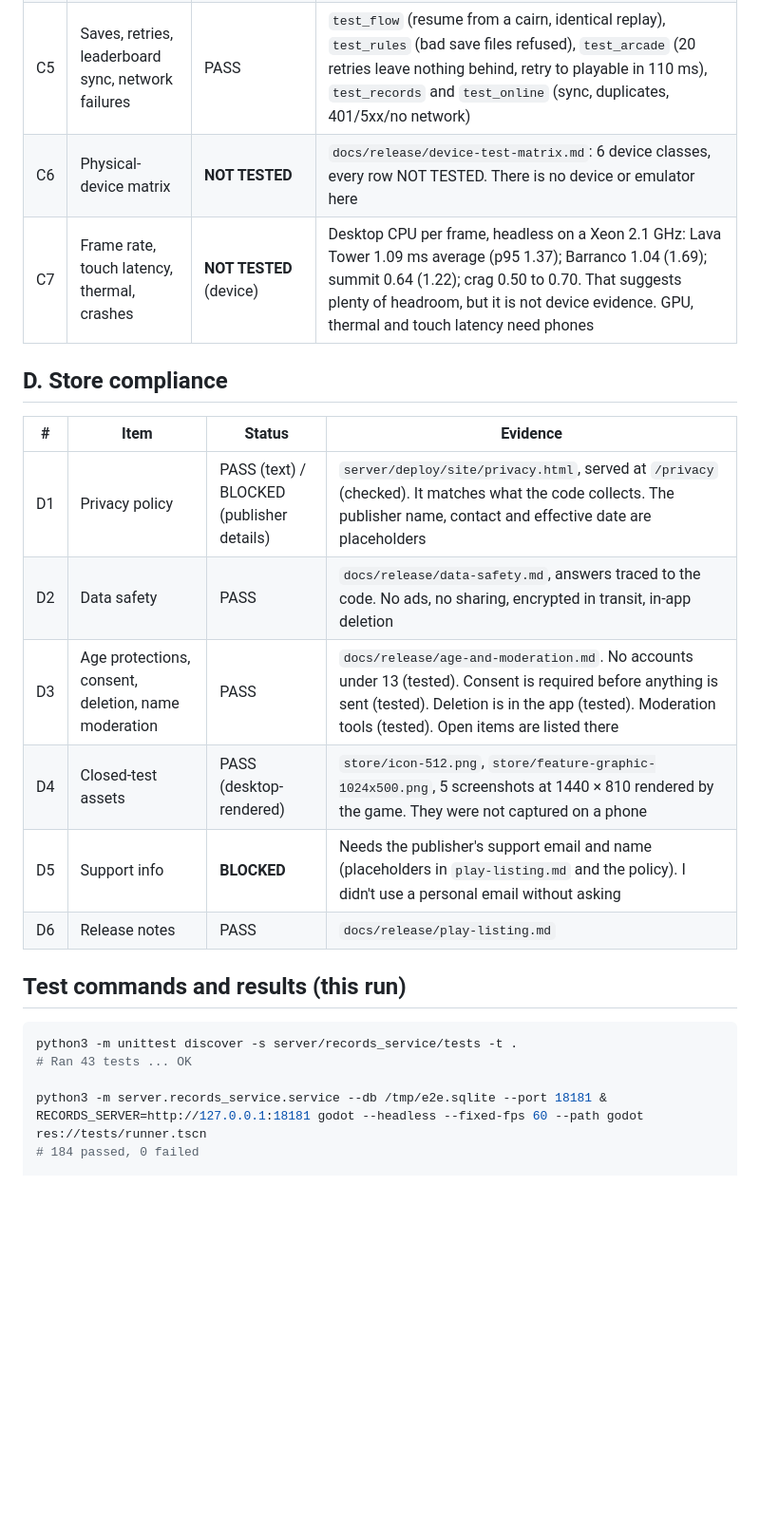
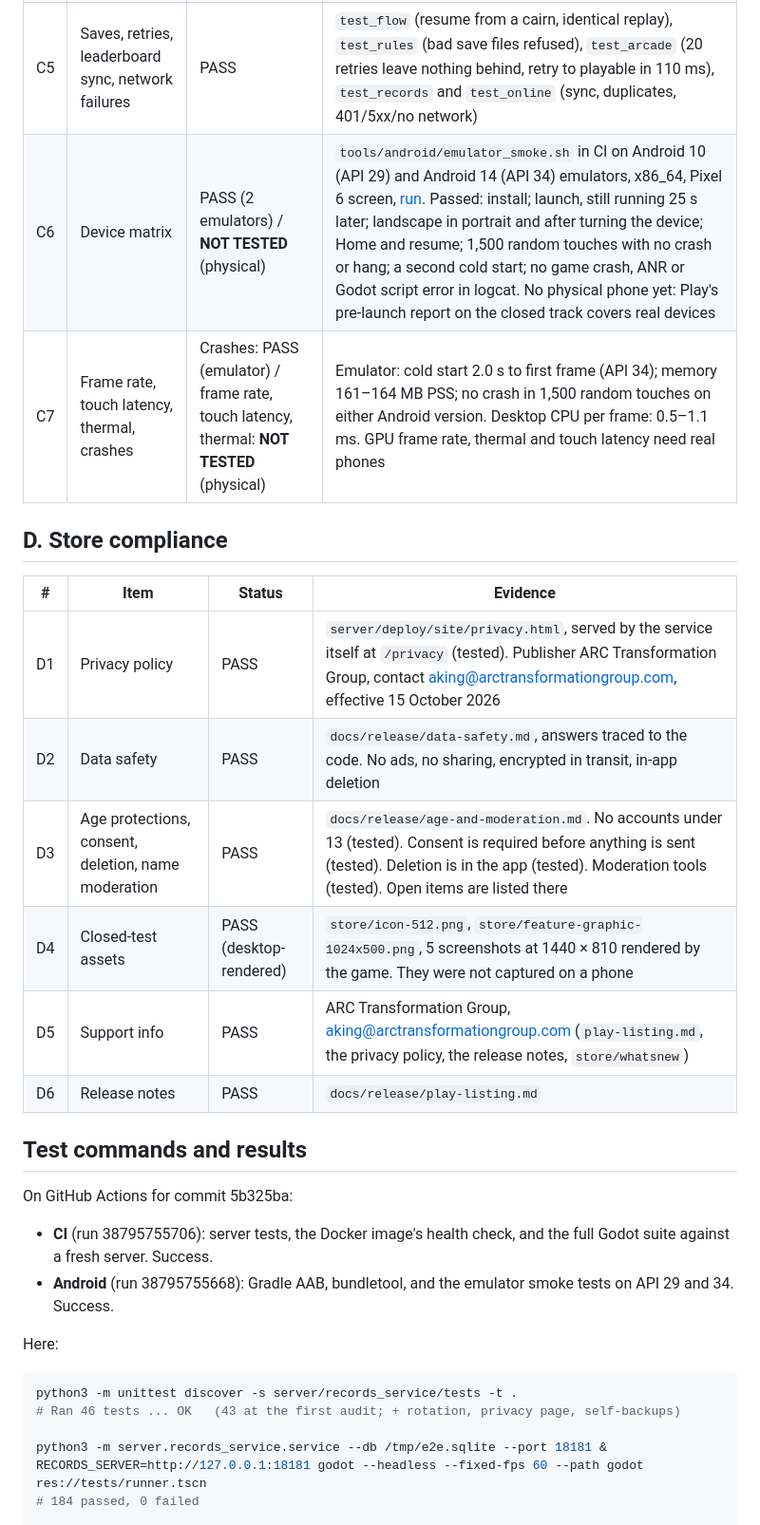
Before and after one commit to aking-beep/climb-up, a Markdown page: docs/release/beta-readiness-report.md, the part around one of its changes. Shown at 95% size. Drawn GitHub-style; blank space fills up the shorter version.

````diff
--- a/docs/release/beta-readiness-report.md
+++ b/docs/release/beta-readiness-report.md
@@ -63,25 +76,33 @@ Classifications:
 | C3 | Every Crag route | PASS | `test_crag` › every route is led to the anchor: the lesson and all six graded routes (4 to 7a) sent by the bot with every bolt clipped. `test_records` and `test_online` send today's Daily route |
 | C4 | Full Kilimanjaro campaign | PASS (automated) / NOT TESTED (human) | New `test_campaign`: seeds 7, 8 and 9 go from the gate to the walk-out through the `Expedition` autoload. Every camp card is played; Lava Tower, Barranco Wall, summit night and the descent each open with their brief, and their outcomes land; the save reloads identically at every step; the run is recorded as a completion. Each climb is also played for real by bots (`test_climbs`, `test_barranco`, `test_descent`). No human has played it end to end on a phone |
 | C5 | Saves, retries, leaderboard sync, network failures | PASS | `test_flow` (resume from a cairn, identical replay), `test_rules` (bad save files refused), `test_arcade` (20 retries leave nothing behind, retry to playable in 110 ms), `test_records` and `test_online` (sync, duplicates, 401/5xx/no network) |
-| C6 | Physical-device matrix | **NOT TESTED** | `docs/release/device-test-matrix.md`: 6 device classes, every row NOT TESTED. There is no device or emulator here |
-| C7 | Frame rate, touch latency, thermal, crashes | **NOT TESTED** (device) | Desktop CPU per frame, headless on a Xeon 2.1 GHz: Lava Tower 1.09 ms average (p95 1.37); Barranco 1.04 (1.69); summit 0.64 (1.22); crag 0.50 to 0.70. That suggests plenty of headroom, but it is not device evidence. GPU, thermal and touch latency need phones |
+| C6 | Device matrix | PASS (2 emulators) / **NOT TESTED** (physical) | `tools/android/emulator_smoke.sh` in CI on Android 10 (API 29) and Android 14 (API 34) emulators, x86_64, Pixel 6 screen, [run](https://github.com/aking-beep/climb-up/actions/runs/38795755668). Passed: install; launch, still running 25 s later; landscape in portrait and after turning the device; Home and resume; 1,500 random touches with no crash or hang; a second cold start; no game crash, ANR or Godot script error in logcat. No physical phone yet: Play's pre-launch report on the closed track covers real devices |
+| C7 | Frame rate, touch latency, thermal, crashes | Crashes: PASS (emulator) / frame rate, touch latency, thermal: **NOT TESTED** (physical) | Emulator: cold start 2.0 s to first frame (API 34); memory 161–164 MB PSS; no crash in 1,500 random touches on either Android version. Desktop CPU per frame: 0.5–1.1 ms. GPU frame rate, thermal and touch latency need real phones |
 
 ## D. Store compliance
 
 | # | Item | Status | Evidence |
 | --- | --- | --- | --- |
-| D1 | Privacy policy | PASS (text) / BLOCKED (publisher details) | `server/deploy/site/privacy.html`, served at `/privacy` (checked). It matches what the code collects. The publisher name, contact and effective date are placeholders |
+| D1 | Privacy policy | PASS | `server/deploy/site/privacy.html`, served by the service itself at `/privacy` (tested). Publisher ARC Transformation Group, contact aking@arctransformationgroup.com, effective 15 October 2026 |
 | D2 | Data safety | PASS | `docs/release/data-safety.md`, answers traced to the code. No ads, no sharing, encrypted in transit, in-app deletion |
 | D3 | Age protections, consent, deletion, name moderation | PASS | `docs/release/age-and-moderation.md`. No accounts under 13 (tested). Consent is required before anything is sent (tested). Deletion is in the app (tested). Moderation tools (tested). Open items are listed there |
 | D4 | Closed-test assets | PASS (desktop-rendered) | `store/icon-512.png`, `store/feature-graphic-1024x500.png`, 5 screenshots at 1440 × 810 rendered by the game. They were not captured on a phone |
-| D5 | Support info | **BLOCKED** | Needs the publisher's support email and name (placeholders in `play-listing.md` and the policy). I didn't use a personal email without asking |
+| D5 | Support info | PASS | ARC Transformation Group, aking@arctransformationgroup.com (`play-listing.md`, the privacy policy, the release notes, `store/whatsnew`) |
 | D6 | Release notes | PASS | `docs/release/play-listing.md` |
 
-## Test commands and results (this run)
+## Test commands and results
+
+On GitHub Actions for commit 5b325ba:
+- **CI** (run 38795755706): server tests, the Docker image's health
+  check, and the full Godot suite against a fresh server. Success.
+- **Android** (run 38795755668): Gradle AAB, bundletool, and the emulator
+  smoke tests on API 29 and 34. Success.
+
+Here:
 
 ```sh
 python3 -m unittest discover -s server/records_service/tests -t .
-# Ran 43 tests ... OK
+# Ran 46 tests ... OK   (43 at the first audit; + rotation, privacy page, self-backups)
 
 python3 -m server.records_service.service --db /tmp/e2e.sqlite --port 18181 &
 RECORDS_SERVER=http://127.0.0.1:18181 godot --headless --fixed-fps 60 --path godot res://tests/runner.tscn
````
Also changed, not shown: other parts of docs/release/beta-readiness-report.md (+71 -56 lines), docs/release/android-signing.md (+17 -0 lines), docs/release/device-test-matrix.md (+19 -5 lines).
